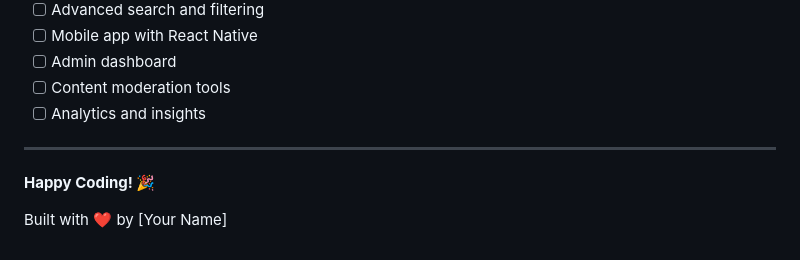
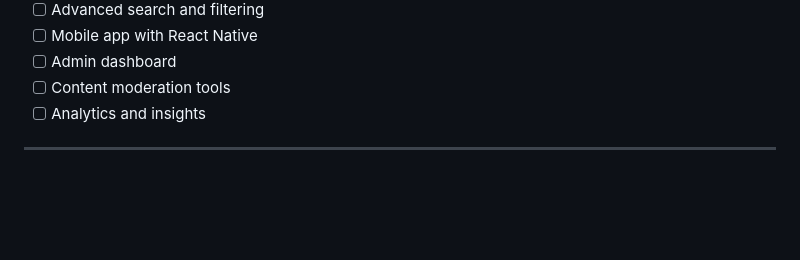
Before and after one commit to piyush7987/codealpha_Social-Media-Platform, a Markdown page: README.md, the part around the change. Drawn GitHub-style; blank space fills up the shorter version.

```diff
--- a/README.md
+++ b/README.md
@@ -322,7 +322,3 @@ If you encounter any issues or have questions:
 - [ ] Analytics and insights
 
 ---
-
-**Happy Coding! 🎉**
-
-Built with ❤️ by [Your Name]
```
